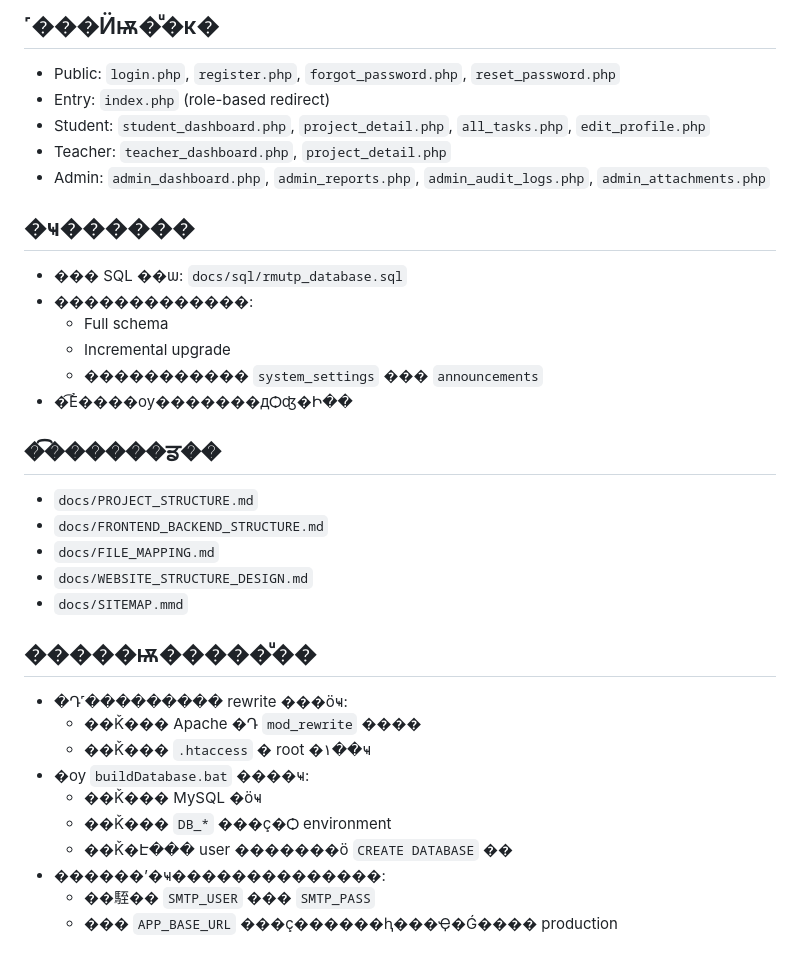
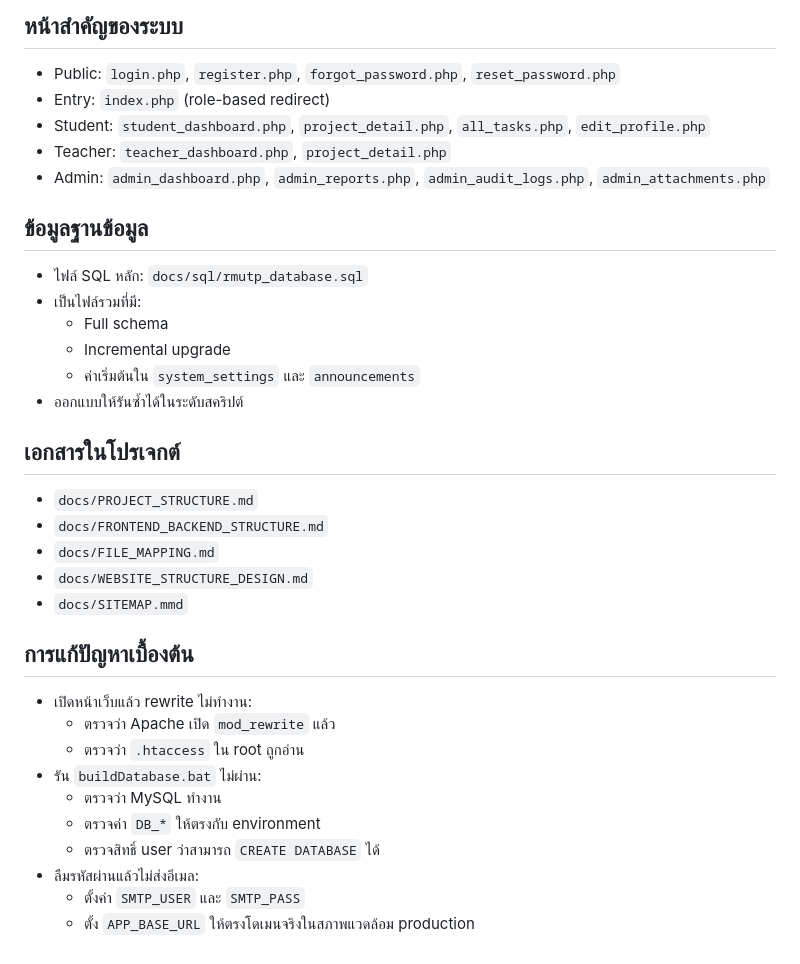
Before and after one commit to Numcha1/Project-Management-and-Progress-Tracking-System-A-Case-Study, a Markdown page: README.md, the part around one of its changes. Drawn GitHub-style.

```diff
--- a/README.md
+++ b/README.md
@@ -156,5 +156,5 @@ buildDatabase.bat --sql=docs\sql\rmutp_database.sql
 
-## ˹���Ӥѭ�ͧ�к�
+## หน้าสำคัญของระบบ
 
 - Public: `login.php`, `register.php`, `forgot_password.php`, `reset_password.php`
 - Entry: `index.php` (role-based redirect)
@@ -162,16 +162,16 @@ buildDatabase.bat --sql=docs\sql\rmutp_database.sql
 - Teacher: `teacher_dashboard.php`, `project_detail.php`
 - Admin: `admin_dashboard.php`, `admin_reports.php`, `admin_audit_logs.php`, `admin_attachments.php`
 
-## �ҹ������
+## ข้อมูลฐานข้อมูล
 
-- ��� SQL ��ѡ: `docs/sql/rmutp_database.sql`
-- �������������:
+- ไฟล์ SQL หลัก: `docs/sql/rmutp_database.sql`
+- เป็นไฟล์รวมที่มี:
   - Full schema
   - Incremental upgrade
-  - ����������� `system_settings` ��� `announcements`
-- �͡Ẻ����ѹ�������дѺʤ�Ի��
+  - ค่าเริ่มต้นใน `system_settings` และ `announcements`
+- ออกแบบให้รันซ้ำได้ในระดับสคริปต์
 
-## �͡������ਡ��
+## เอกสารในโปรเจกต์
 
 - `docs/PROJECT_STRUCTURE.md`
 - `docs/FRONTEND_BACKEND_STRUCTURE.md`
@@ -179,15 +179,15 @@ buildDatabase.bat --sql=docs\sql\rmutp_database.sql
 - `docs/WEBSITE_STRUCTURE_DESIGN.md`
 - `docs/SITEMAP.mmd`
 
-## �����ѭ�����ͧ��
+## การแก้ปัญหาเบื้องต้น
 
-- �Դ˹��������� rewrite ���ӧҹ:
-  - ��Ǩ��� Apache �Դ `mod_rewrite` ����
-  - ��Ǩ��� `.htaccess` � root �١��ҹ
-- �ѹ `buildDatabase.bat` ����ҹ:
-  - ��Ǩ��� MySQL �ӧҹ
-  - ��Ǩ��� `DB_*` ���ç�Ѻ environment
-  - ��Ǩ�Է��� user �������ö `CREATE DATABASE` ��
-- ������ʼ�ҹ��������������:
-  - ��駤�� `SMTP_USER` ��� `SMTP_PASS`
-  - ��� `APP_BASE_URL` ���ç������ԧ���Ҿ�Ǵ���� production
+- เปิดหน้าเว็บแล้ว rewrite ไม่ทำงาน:
+  - ตรวจว่า Apache เปิด `mod_rewrite` แล้ว
+  - ตรวจว่า `.htaccess` ใน root ถูกอ่าน
+- รัน `buildDatabase.bat` ไม่ผ่าน:
+  - ตรวจว่า MySQL ทำงาน
+  - ตรวจค่า `DB_*` ให้ตรงกับ environment
+  - ตรวจสิทธิ์ user ว่าสามารถ `CREATE DATABASE` ได้
+- ลืมรหัสผ่านแล้วไม่ส่งอีเมล:
+  - ตั้งค่า `SMTP_USER` และ `SMTP_PASS`
+  - ตั้ง `APP_BASE_URL` ให้ตรงโดเมนจริงในสภาพแวดล้อม production
```
Also changed, not shown: other parts of README.md (+58 -58 lines).
